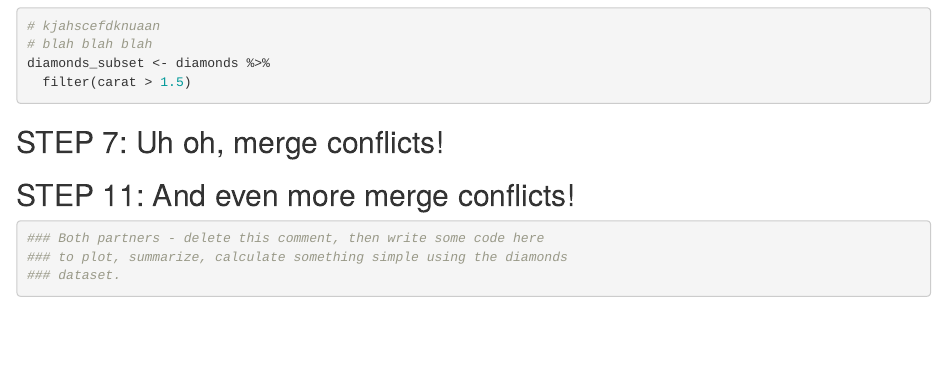
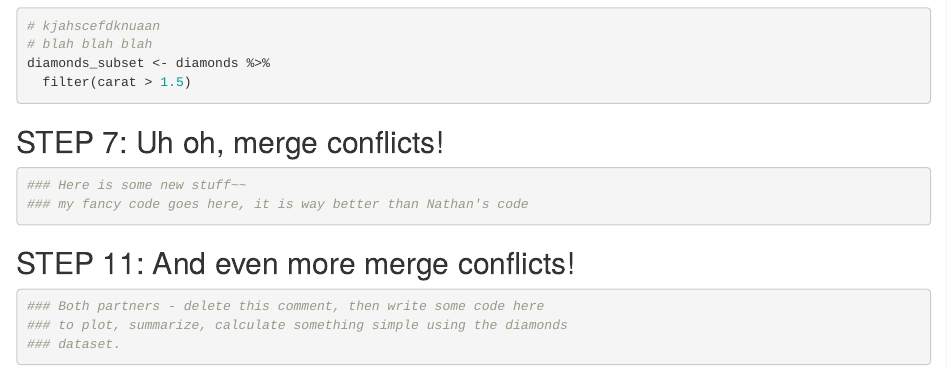
Before and after one commit to nggrimes/git-wild-collab-R2, an R Markdown document (git_wild.Rmd): the page in a window 1100 px wide, from 860 px down. Rendered offline with R 4.5, knitr and Pandoc, with nearby package versions.

Commit message:
my awesome new code

````diff
--- a/git_wild.Rmd
+++ b/git_wild.Rmd
@@ -31,8 +31,8 @@ diamonds_subset <- diamonds %>%
 ## STEP 7: Uh oh, merge conflicts!
 
 ```{r break-it-1}
-
-
+### Here is some new stuff~~
+### my fancy code goes here, it is way better than Nathan's code
 ```
 
 ## STEP 11: And even more merge conflicts!
````
